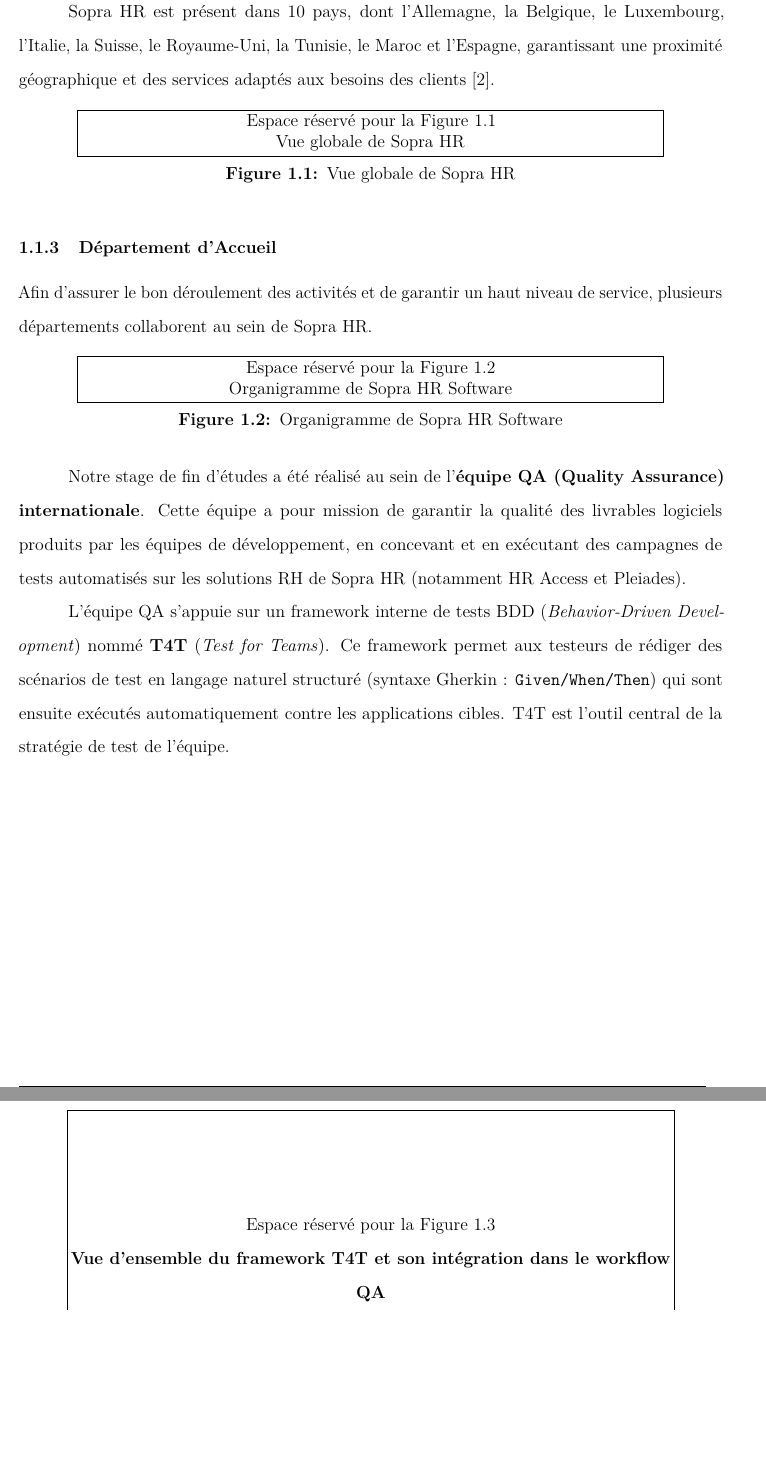
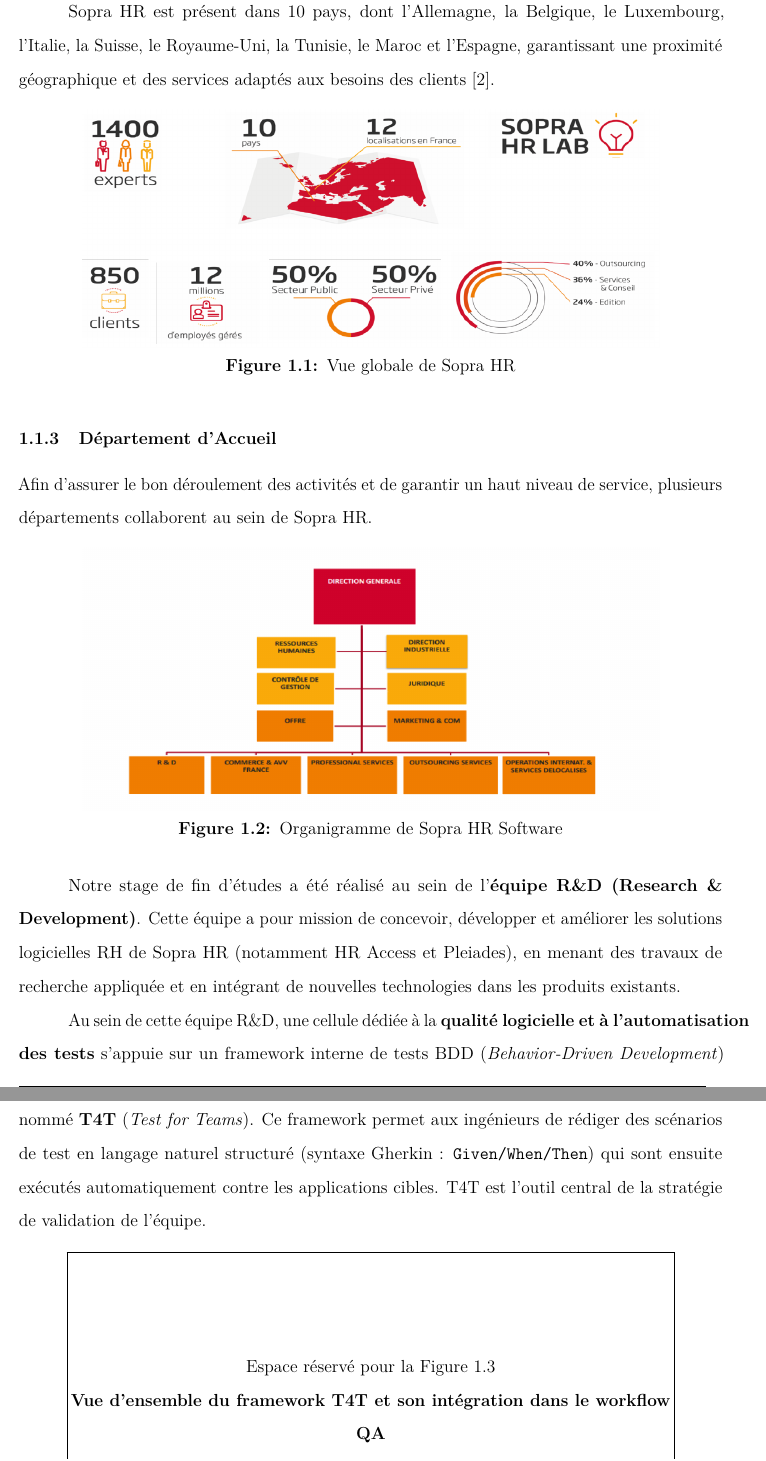
Before and after one commit to NidhalNaffati/login-page-replicator, a LaTeX document (pfe_master_latex/rapport.tex, which reads pfe_master_latex/chapitre1.tex): two parts of pages 17 and 18 of 101, joined at a grey line, cut so that both start at the same text, the shorter picture padded with empty space. Compiled offline with pdfLaTeX.

Commit message:
feat: update architecture diagrams and LaTeX document for improved clarity and accuracy

```diff
--- a/pfe_master_latex/chapitre1.tex
+++ b/pfe_master_latex/chapitre1.tex
@@ -51,7 +51,7 @@
 
 \begin{figure}[h]
     \centering
-    \fbox{\parbox{0.82\textwidth}{\centering Espace réservé pour la Figure 1.1\\Vue globale de Sopra HR}}
+    \includegraphics[width=0.82\textwidth,keepaspectratio]{images/sopra-over-view}
     \caption{Vue globale de Sopra HR}
     \label{fig:sopra_hr_global_overview}
 \end{figure}
@@ -63,21 +63,23 @@
 
 \begin{figure}[h]
     \centering
-    \fbox{\parbox{0.82\textwidth}{\centering Espace réservé pour la Figure 1.2\\Organigramme de Sopra HR Software}}
+    \includegraphics[width=0.82\textwidth,keepaspectratio]{images/sopra-hr-org-chart}
     \caption{Organigramme de Sopra HR Software}
     \label{fig:sopra_hr_org_chart}
 \end{figure}
 
-Notre stage de fin d'études a été réalisé au sein de l'\textbf{équipe QA (Quality Assurance)
-internationale}. Cette équipe a pour mission de garantir la qualité des livrables logiciels
-produits par les équipes de développement, en concevant et en exécutant des campagnes de tests
-automatisés sur les solutions RH de Sopra HR (notamment HR Access et Pleiades).
+Notre stage de fin d'études a été réalisé au sein de l'\textbf{équipe R\&D (Research \&
+Development)}. Cette équipe a pour mission de concevoir, développer et améliorer les solutions
+logicielles RH de Sopra HR (notamment HR Access et Pleiades), en menant des travaux de
+recherche appliquée et en intégrant de nouvelles technologies dans les produits existants.
 
-L'équipe QA s'appuie sur un framework interne de tests BDD (\textit{Behavior-Driven
-Development}) nommé \textbf{T4T} (\textit{Test for Teams}). Ce framework permet aux testeurs
-de rédiger des scénarios de test en langage naturel structuré (syntaxe Gherkin~:
-\texttt{Given/When/Then}) qui sont ensuite exécutés automatiquement contre les applications
-cibles. T4T est l'outil central de la stratégie de test de l'équipe.
+Au sein de cette équipe R\&D, une cellule dédiée à la \textbf{qualité logicielle et à
+l'automatisation des tests} s'appuie sur un framework interne de tests BDD
+(\textit{Behavior-Driven Development}) nommé \textbf{T4T} (\textit{Test for Teams}).
+Ce framework permet aux ingénieurs de rédiger des scénarios de test en langage naturel
+structuré (syntaxe Gherkin~: \texttt{Given/When/Then}) qui sont ensuite exécutés
+automatiquement contre les applications cibles. T4T est l'outil central de la stratégie
+de validation de l'équipe.
 
 \begin{figure}[H]
     \centering
@@ -168,7 +170,7 @@
 
 \begin{infobox}
     \textit{Comment concevoir de nouveaux pipelines CI/CD pour remplacer l'approche Jenkins
-    existante de l'équipe QA, en intégrant la sécurité à chaque étape selon une approche
+    existante de l'équipe R\&D, en intégrant la sécurité à chaque étape selon une approche
     DevSecOps, tout en produisant des rapports d'analyse automatisés et auditables, sans
     sacrifier la vélocité de livraison~?}
 \end{infobox}
```
Also changed, not shown: pfe_master_latex/images/sopra-hr-org-chart.png (added), pfe_master_latex/images/sopra-over-view.png (added), pfe_master_latex/chapitre1.tex (6 more changed lines), 2 other files.
